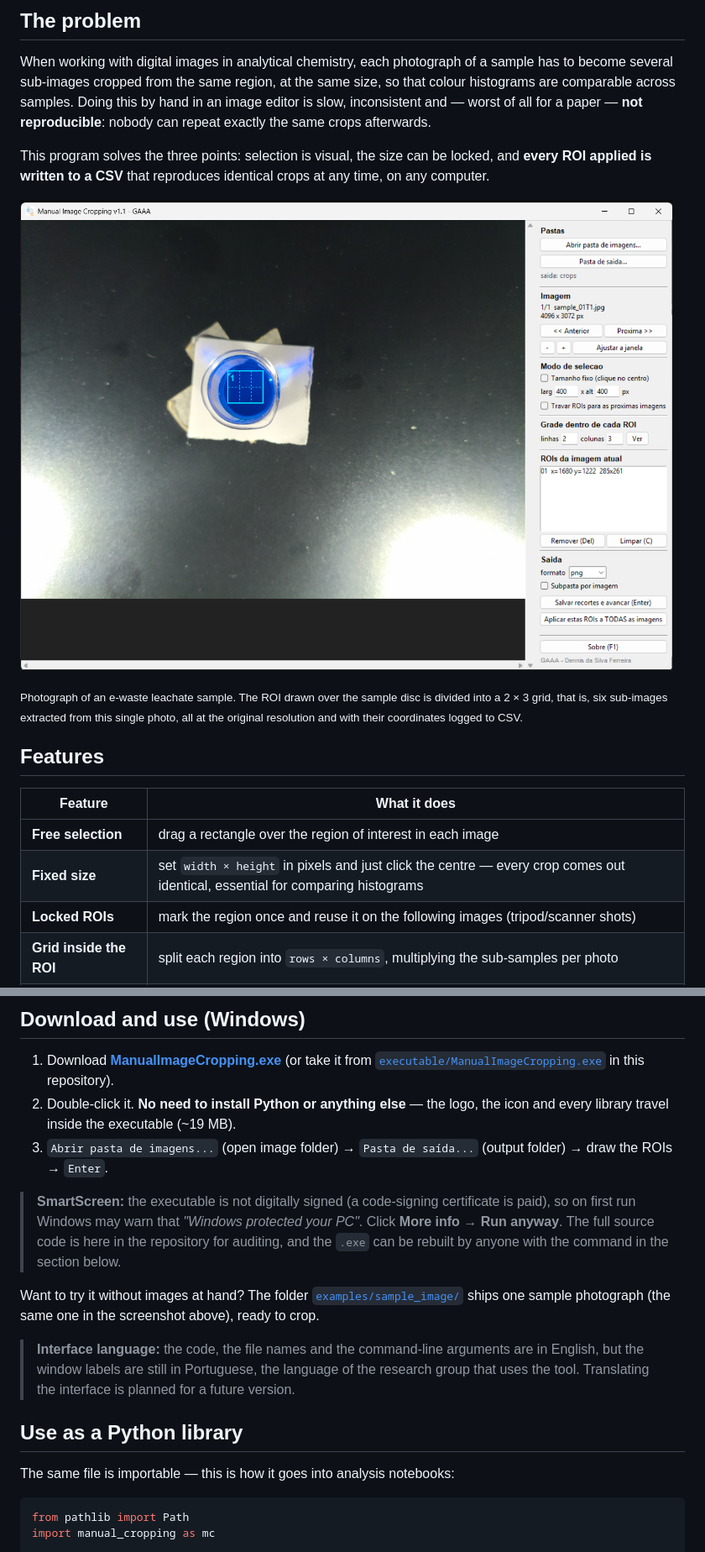
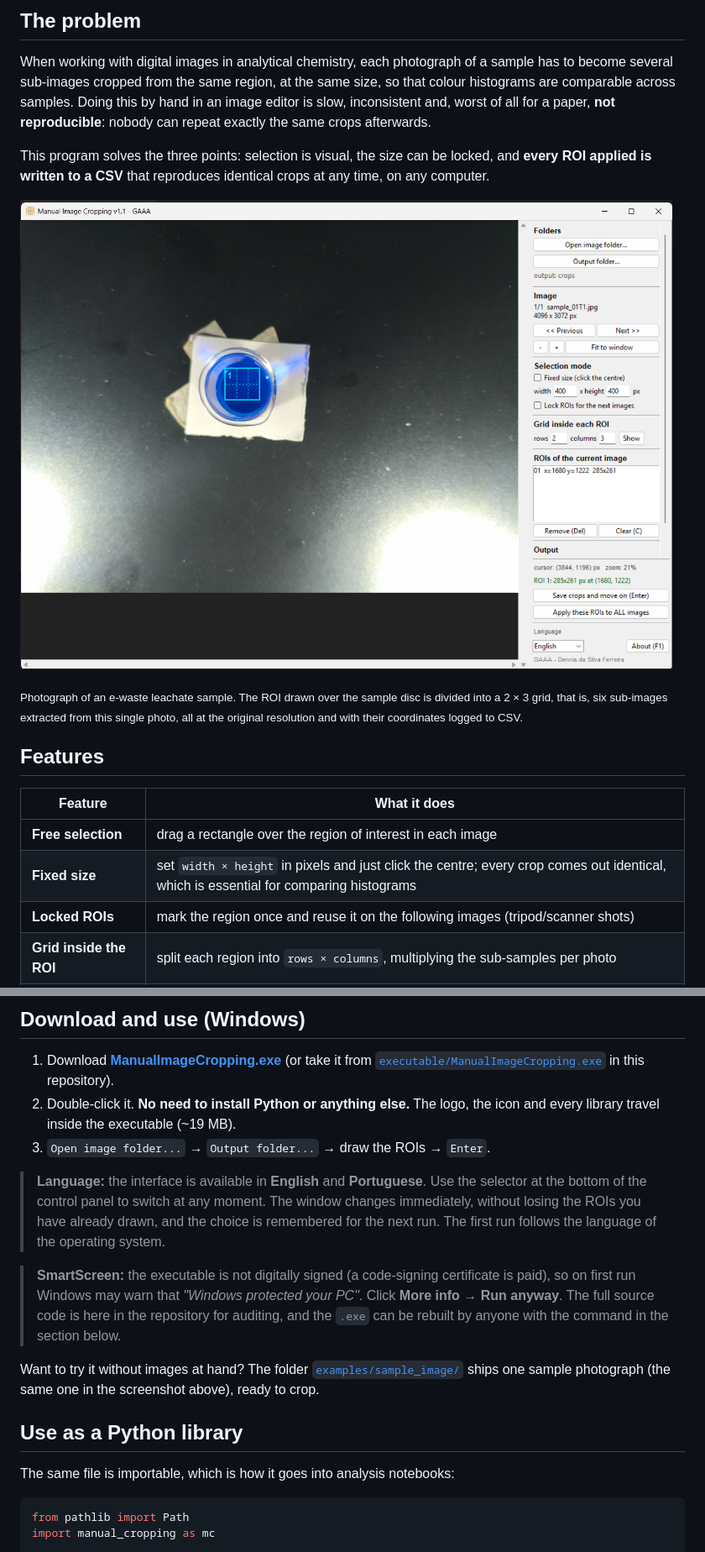
Before and after one commit to dennisferreira1997-alt/recorte-manual-imagens, a Markdown page: README.md, 2 parts joined by grey strips. Shown at 84% size. Rendered like a GitHub page; pictures changed too: docs/main-window.png.

````diff
--- a/README.md
+++ b/README.md
@@ -23,7 +23,7 @@ Developed by the **GAAA** research group · Software created by **Dennis da Silv
 When working with digital images in analytical chemistry, each photograph of a sample has to
 become several sub-images cropped from the same region, at the same size, so that colour
 histograms are comparable across samples. Doing this by hand in an image editor is slow,
-inconsistent and — worst of all for a paper — **not reproducible**: nobody can repeat
+inconsistent and, worst of all for a paper, **not reproducible**: nobody can repeat
 exactly the same crops afterwards.
 
 This program solves the three points: selection is visual, the size can be locked, and
@@ -41,7 +41,7 @@ original resolution and with their coordinates logged to CSV.</sub>
 | Feature | What it does |
 |---|---|
 | **Free selection** | drag a rectangle over the region of interest in each image |
-| **Fixed size** | set `width × height` in pixels and just click the centre — every crop comes out identical, essential for comparing histograms |
+| **Fixed size** | set `width × height` in pixels and just click the centre; every crop comes out identical, which is essential for comparing histograms |
 | **Locked ROIs** | mark the region once and reuse it on the following images (tripod/scanner shots) |
 | **Grid inside the ROI** | split each region into `rows × columns`, multiplying the sub-samples per photo |
 | **Apply to all** | process the whole folder with the current ROIs, in one click |
@@ -64,10 +66,14 @@ original resolution and with their coordinates logged to CSV.</sub>
 1. Download **[ManualImageCropping.exe](../../releases/latest)** (or take it from
    [`executable/ManualImageCropping.exe`](executable/ManualImageCropping.exe) in this
    repository).
-2. Double-click it. **No need to install Python or anything else** — the logo, the icon and
+2. Double-click it. **No need to install Python or anything else.** The logo, the icon and
    every library travel inside the executable (~19 MB).
-3. `Abrir pasta de imagens...` (open image folder) → `Pasta de saída...` (output folder) →
-   draw the ROIs → `Enter`.
+3. `Open image folder...` → `Output folder...` → draw the ROIs → `Enter`.
+
+> **Language:** the interface is available in **English** and **Portuguese**. Use the
+> selector at the bottom of the control panel to switch at any moment. The window changes
+> immediately, without losing the ROIs you have already drawn, and the choice is remembered
+> for the next run. The first run follows the language of the operating system.
 
 > **SmartScreen:** the executable is not digitally signed (a code-signing certificate is
 > paid), so on first run Windows may warn that *"Windows protected your PC"*. Click
@@ -78,13 +84,9 @@ Want to try it without images at hand? The folder
 [`examples/sample_image/`](examples/sample_image) ships one sample photograph (the same one
 in the screenshot above), ready to crop.
 
-> **Interface language:** the code, the file names and the command-line arguments are in
-> English, but the window labels are still in Portuguese, the language of the research group
-> that uses the tool. Translating the interface is planned for a future version.
-
 ## Use as a Python library
 
-The same file is importable — this is how it goes into analysis notebooks:
+The same file is importable, which is how it goes into analysis notebooks:
 
 ```python
 from pathlib import Path
````
Also changed, not shown: other parts of README.md (+27 -10 lines), docs/about-window.png, 8 other files.
